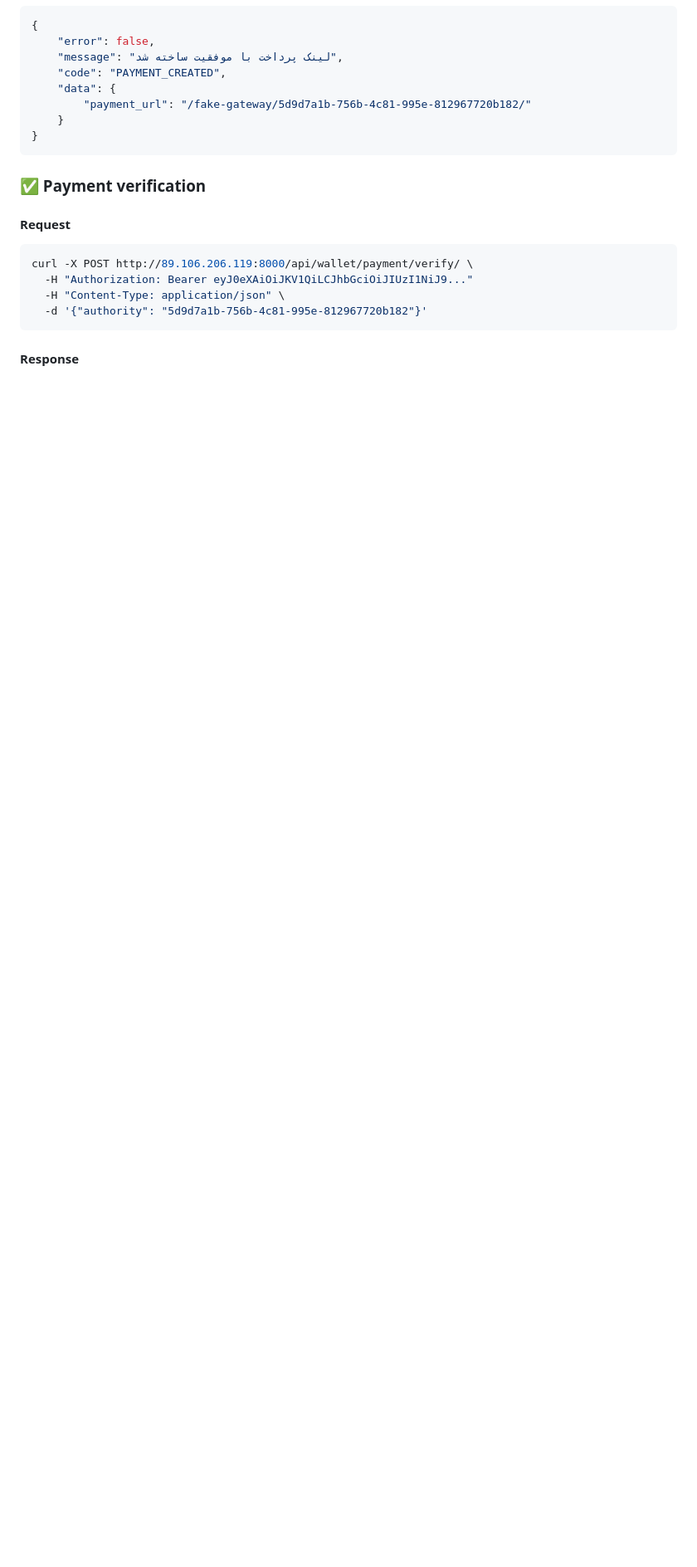
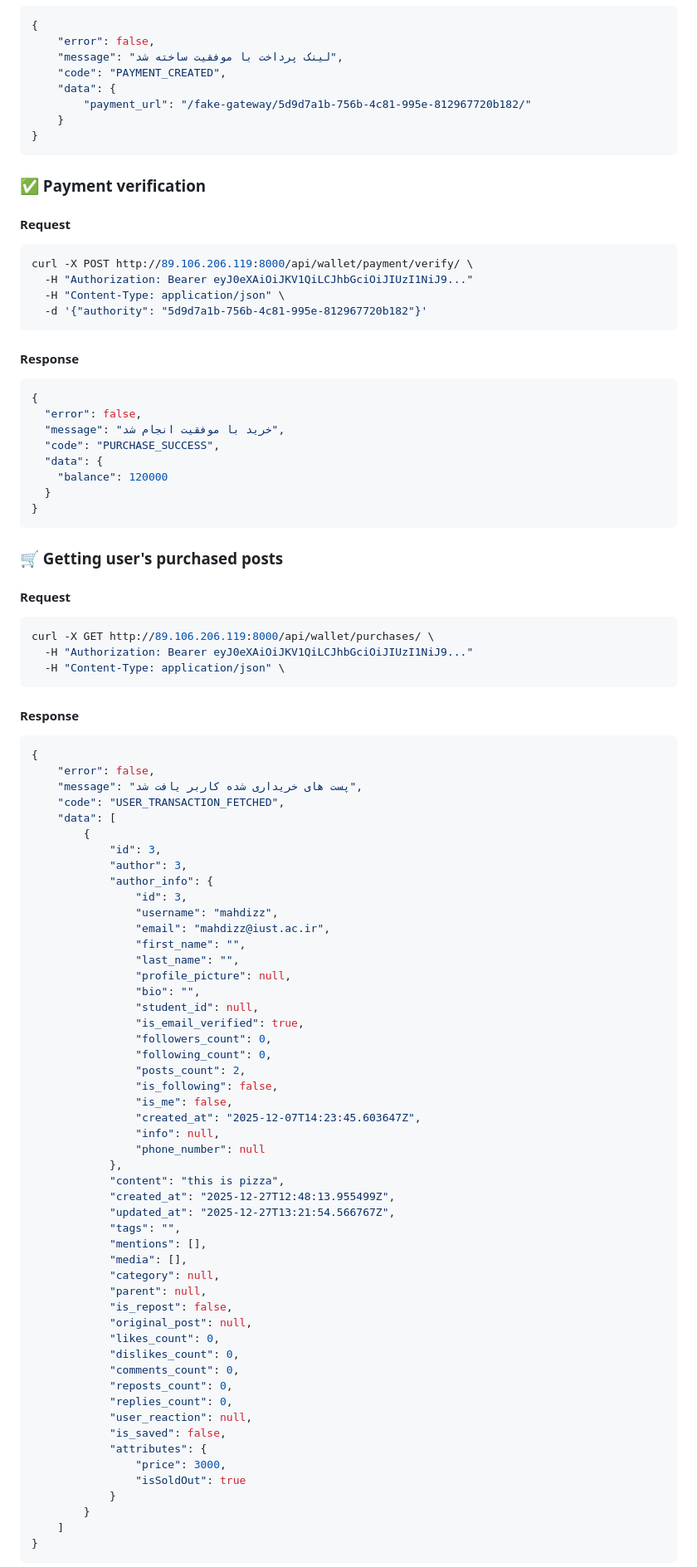
Before and after one commit to thisismzz/ElmosYar, a Markdown page: README.md, the part around one of its changes. Shown at 83% size. Rendered like a GitHub page; blank space fills up the shorter version.

````diff
--- a/README.md
+++ b/README.md
@@ -1897,5 +1897,79 @@ curl -X POST http://89.106.206.119:8000/api/wallet/payment/verify/ \
   -d '{"authority": "5d9d7a1b-756b-4c81-995e-812967720b182"}'
 ```
 #### Response
-
-
+```json
+{
+  "error": false,
+  "message": "خرید با موفقیت انجام شد",
+  "code": "PURCHASE_SUCCESS",
+  "data": {
+    "balance": 120000
+  }
+}
+```
+
+
+### 🛒 Getting user's purchased posts
+
+#### Request
+```bash
+curl -X GET http://89.106.206.119:8000/api/wallet/purchases/ \
+  -H "Authorization: Bearer eyJ0eXAiOiJKV1QiLCJhbGciOiJIUzI1NiJ9..."
+  -H "Content-Type: application/json" \
+```
+
+#### Response
+```json
+{
+    "error": false,
+    "message": "پست های خریداری شده کاربر یافت شد",
+    "code": "USER_TRANSACTION_FETCHED",
+    "data": [
+        {
+            "id": 3,
+            "author": 3,
+            "author_info": {
+                "id": 3,
+                "username": "mahdizz",
+                "email": "mahdizz@iust.ac.ir",
+                "first_name": "",
+                "last_name": "",
+                "profile_picture": null,
+                "bio": "",
+                "student_id": null,
+                "is_email_verified": true,
+                "followers_count": 0,
+                "following_count": 0,
+                "posts_count": 2,
+                "is_following": false,
+                "is_me": false,
+                "created_at": "2025-12-07T14:23:45.603647Z",
+                "info": null,
+                "phone_number": null
+            },
+            "content": "this is pizza",
+            "created_at": "2025-12-27T12:48:13.955499Z",
+            "updated_at": "2025-12-27T13:21:54.566767Z",
+            "tags": "",
+            "mentions": [],
+            "media": [],
+            "category": null,
+            "parent": null,
+            "is_repost": false,
+            "original_post": null,
+            "likes_count": 0,
+            "dislikes_count": 0,
+            "comments_count": 0,
+            "reposts_count": 0,
+            "replies_count": 0,
+            "user_reaction": null,
+            "is_saved": false,
+            "attributes": {
+                "price": 3000,
+                "isSoldOut": true
+            }
+        }
+    ]
+}
+```
+
````
Also changed, not shown: other parts of README.md (+63 -0 lines).
